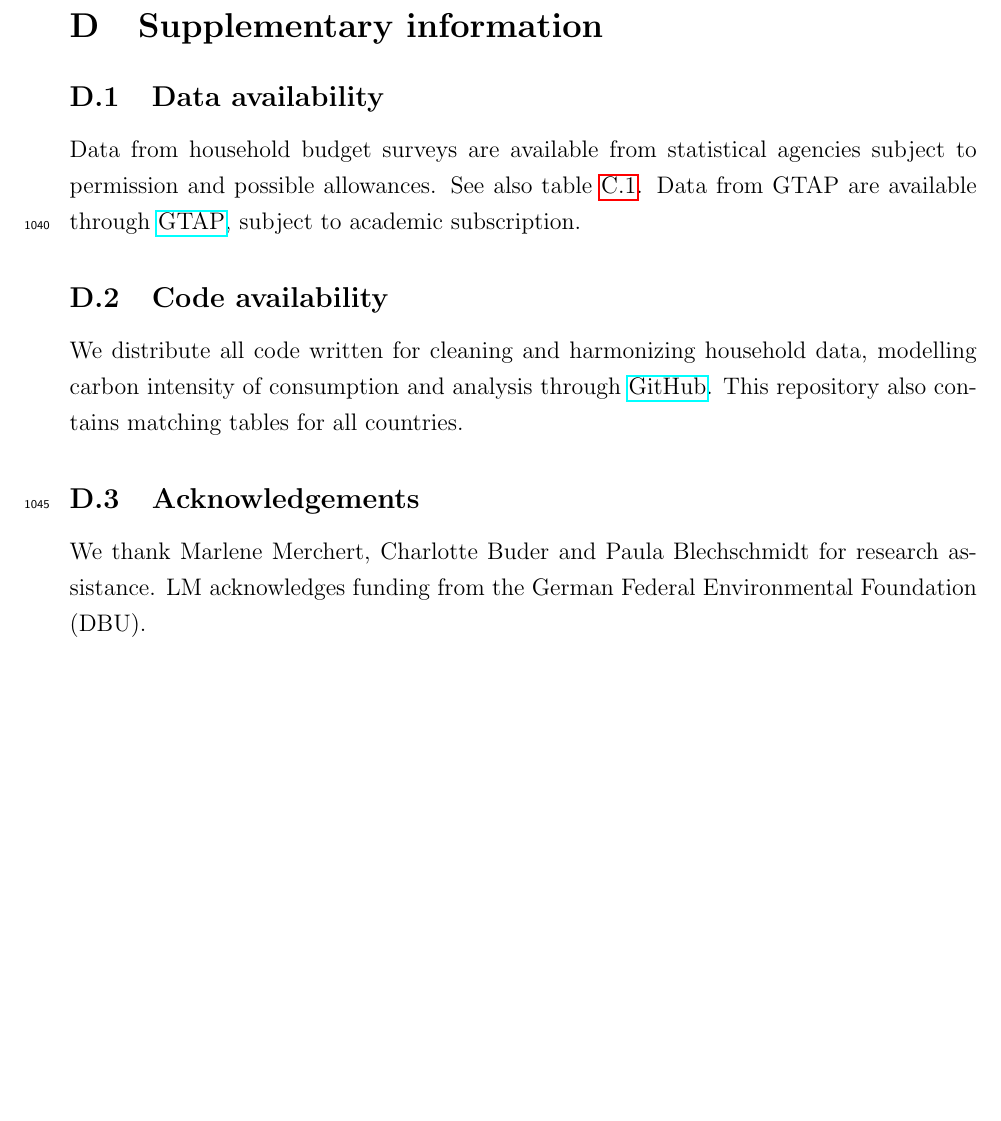
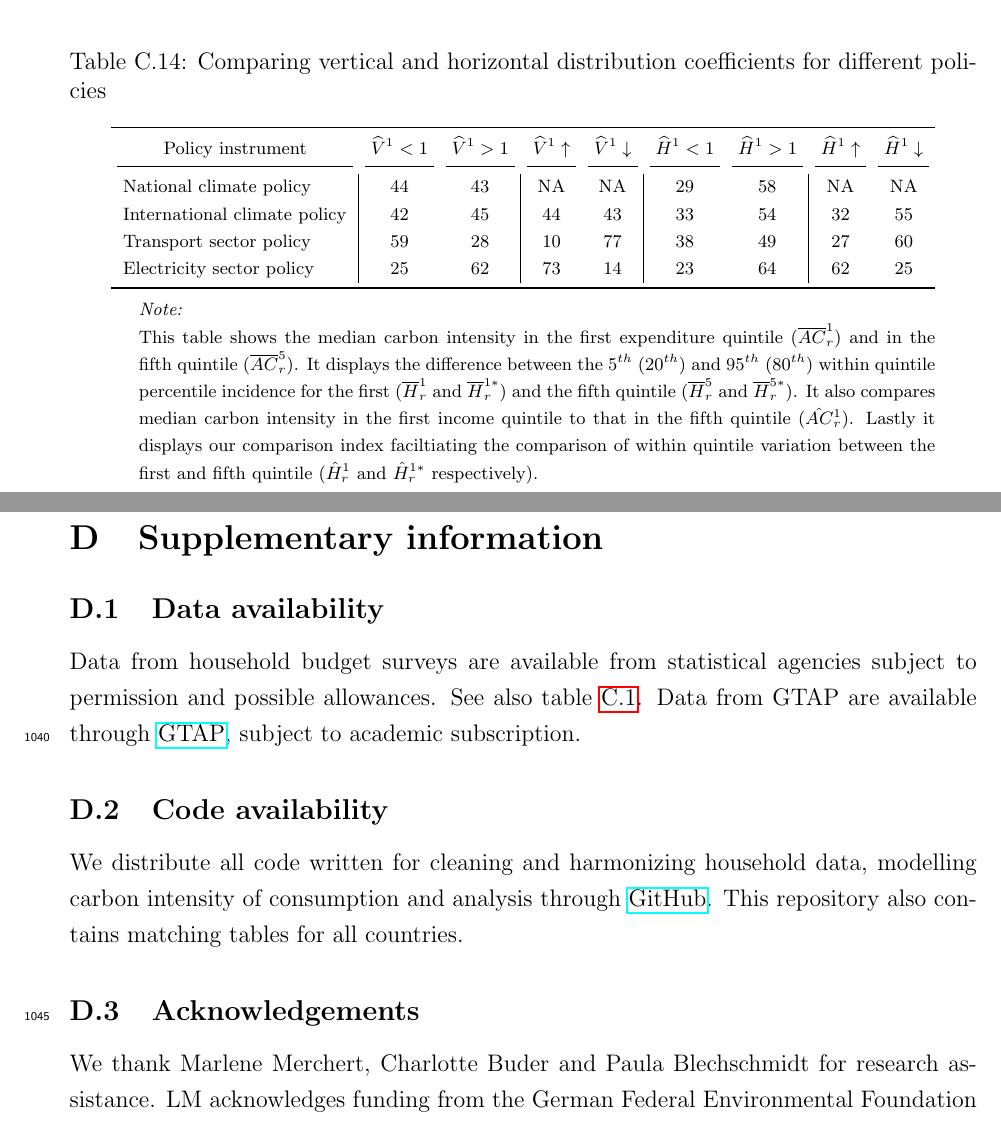
Before and after one commit to lmissbach/Carbon-Intensity-2023, a LaTeX paper (3_Manuscript/main.tex): part of page 93 of 93 before the commit and two parts of pages 93 and 94 of 94 after it, the two joined at a grey line, cut at the place of the change, the shorter picture padded with empty space. Compiled offline with pdfLaTeX.

Commit message:
Updates from Overleaf

```diff
--- a/3_Manuscript/main.tex
+++ b/3_Manuscript/main.tex
@@ -728,6 +728,9 @@ Supplementary figure \ref{fig:comparison_policies} shows vertical and horizontal
 \input{../2_Tables/Table_Electricity_Generation}
 \clearpage
 
+\input{../2_Tables/Table_Vertical_Horizontal_Policy_Simulation}
+\clearpage
+
 \begin{refcontext}[sorting=nyt]
 \printbibliography[heading=subbibliography, title ={References (Appendix)}]
 \end{refcontext}
```
